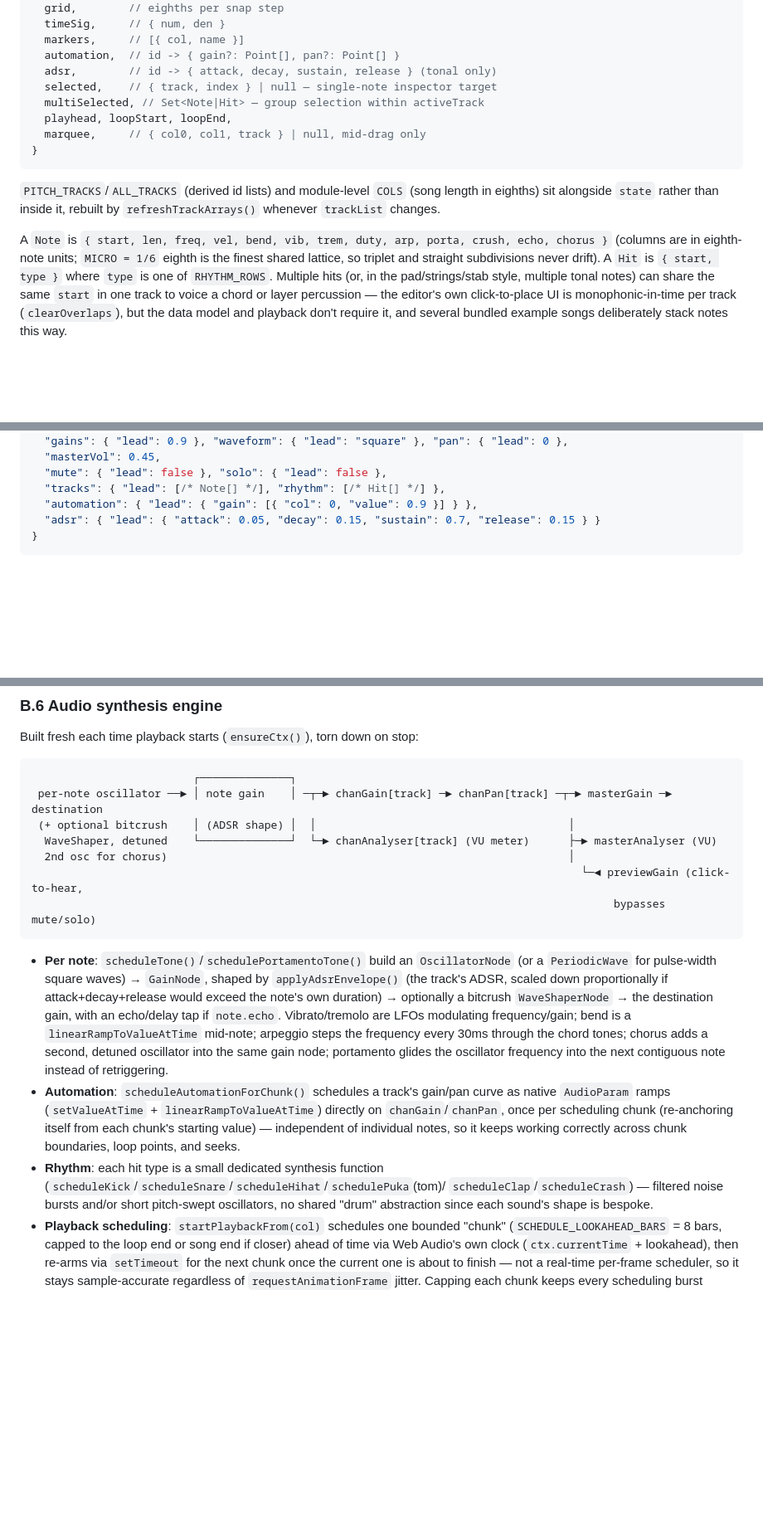
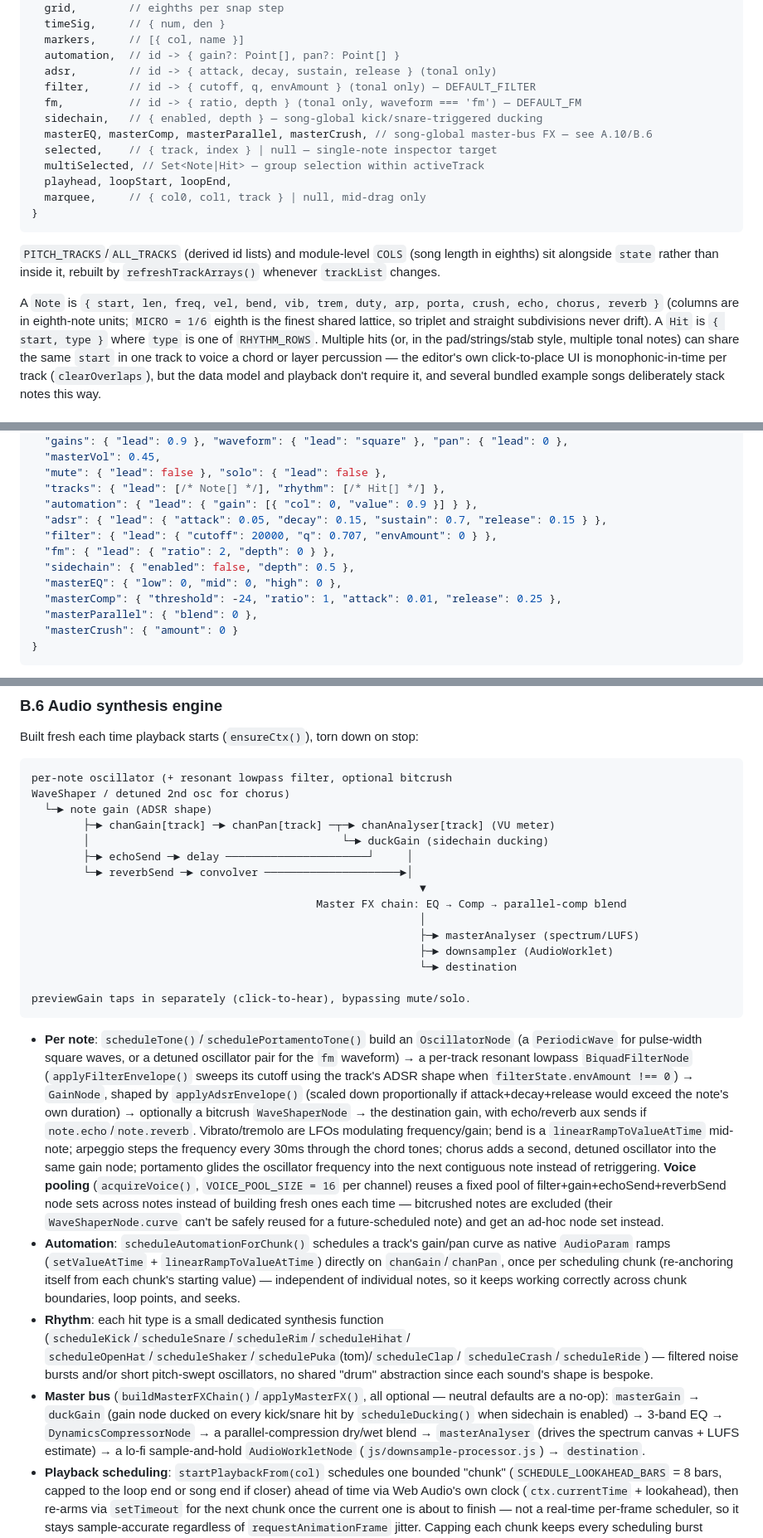
Before and after one commit to Ruperto72/music-studio, a Markdown page: DESIGN.md, 3 parts joined by grey strips. Shown at 83% size. Drawn GitHub-style; blank space fills up the shorter version.

````diff
--- a/DESIGN.md
+++ b/DESIGN.md
@@ -283,6 +308,10 @@ state = {
   markers,     // [{ col, name }]
   automation,  // id -> { gain?: Point[], pan?: Point[] }
   adsr,        // id -> { attack, decay, sustain, release } (tonal only)
+  filter,      // id -> { cutoff, q, envAmount } (tonal only) — DEFAULT_FILTER
+  fm,          // id -> { ratio, depth } (tonal only, waveform === 'fm') — DEFAULT_FM
+  sidechain,   // { enabled, depth } — song-global kick/snare-triggered ducking
+  masterEQ, masterComp, masterParallel, masterCrush, // song-global master-bus FX — see A.10/B.6
   selected,    // { track, index } | null — single-note inspector target
   multiSelected, // Set<Note|Hit> — group selection within activeTrack
   playhead, loopStart, loopEnd,
@@ -295,7 +324,7 @@ state = {
 rebuilt by `refreshTrackArrays()` whenever `trackList` changes.
 
 A `Note` is `{ start, len, freq, vel, bend, vib, trem, duty, arp, porta,
-crush, echo, chorus }` (columns are in eighth-note units; `MICRO = 1/6`
+crush, echo, chorus, reverb }` (columns are in eighth-note units; `MICRO = 1/6`
 eighth is the finest shared lattice, so triplet and straight subdivisions
 never drift). A `Hit` is `{ start, type }` where `type` is one of
 `RHYTHM_ROWS`. Multiple hits (or, in the pad/strings/stab style, multiple
@@ -324,7 +353,14 @@ The shape returned by `currentSongData()` / accepted by `applySongData()`
   "mute": { "lead": false }, "solo": { "lead": false },
   "tracks": { "lead": [/* Note[] */], "rhythm": [/* Hit[] */] },
   "automation": { "lead": { "gain": [{ "col": 0, "value": 0.9 }] } },
-  "adsr": { "lead": { "attack": 0.05, "decay": 0.15, "sustain": 0.7, "release": 0.15 } }
+  "adsr": { "lead": { "attack": 0.05, "decay": 0.15, "sustain": 0.7, "release": 0.15 } },
+  "filter": { "lead": { "cutoff": 20000, "q": 0.707, "envAmount": 0 } },
+  "fm": { "lead": { "ratio": 2, "depth": 0 } },
+  "sidechain": { "enabled": false, "depth": 0.5 },
+  "masterEQ": { "low": 0, "mid": 0, "high": 0 },
+  "masterComp": { "threshold": -24, "ratio": 1, "attack": 0.01, "release": 0.25 },
+  "masterParallel": { "blend": 0 },
+  "masterCrush": { "amount": 0 }
 }
 ```
 
@@ -398,26 +434,41 @@ its target element swapped out mid-gesture by an intervening rebuild.
 Built fresh each time playback starts (`ensureCtx()`), torn down on stop:
 
 ```
-                         ┌──────────────┐
- per-note oscillator ──► │ note gain    │ ─┬─► chanGain[track] ─► chanPan[track] ─┬─► masterGain ─► destination
- (+ optional bitcrush    │ (ADSR shape) │  │                                       │
-  WaveShaper, detuned    └──────────────┘  └─► chanAnalyser[track] (VU meter)      ├─► masterAnalyser (VU)
-  2nd osc for chorus)                                                              │
-                                                                                     └─◄ previewGain (click-to-hear,
-                                                                                          bypasses mute/solo)
+per-note oscillator (+ resonant lowpass filter, optional bitcrush
+WaveShaper / detuned 2nd osc for chorus)
+  └─► note gain (ADSR shape)
+        ├─► chanGain[track] ─► chanPan[track] ─┬─► chanAnalyser[track] (VU meter)
+        │                                       └─► duckGain (sidechain ducking)
+        ├─► echoSend ─► delay ──────────────────────┘     │
+        └─► reverbSend ─► convolver ─────────────────────►│
+                                                            ▼
+                                            Master FX chain: EQ → Comp → parallel-comp blend
+                                                            │
+                                                            ├─► masterAnalyser (spectrum/LUFS)
+                                                            ├─► downsampler (AudioWorklet)
+                                                            └─► destination
+
+previewGain taps in separately (click-to-hear), bypassing mute/solo.
 ```
 
 - **Per note**: `scheduleTone()`/`schedulePortamentoTone()` build an
-  `OscillatorNode` (or a `PeriodicWave` for pulse-width square waves) →
-  `GainNode`, shaped by `applyAdsrEnvelope()` (the track's ADSR, scaled down
-  proportionally if attack+decay+release would exceed the note's own
-  duration) → optionally a bitcrush `WaveShaperNode` → the destination gain,
-  with an echo/delay tap if `note.echo`. Vibrato/tremolo are LFOs modulating
-  frequency/gain; bend is a `linearRampToValueAtTime` mid-note;
-  arpeggio steps the frequency every 30ms through the chord tones; chorus
-  adds a second, detuned oscillator into the same gain node; portamento
-  glides the oscillator frequency into the next contiguous note instead of
-  retriggering.
+  `OscillatorNode` (a `PeriodicWave` for pulse-width square waves, or a
+  detuned oscillator pair for the `fm` waveform) → a per-track resonant
+  lowpass `BiquadFilterNode` (`applyFilterEnvelope()` sweeps its cutoff
+  using the track's ADSR shape when `filterState.envAmount !== 0`) →
+  `GainNode`, shaped by `applyAdsrEnvelope()` (scaled down proportionally if
+  attack+decay+release would exceed the note's own duration) → optionally a
+  bitcrush `WaveShaperNode` → the destination gain, with echo/reverb aux
+  sends if `note.echo`/`note.reverb`. Vibrato/tremolo are LFOs modulating
+  frequency/gain; bend is a `linearRampToValueAtTime` mid-note; arpeggio
+  steps the frequency every 30ms through the chord tones; chorus adds a
+  second, detuned oscillator into the same gain node; portamento glides the
+  oscillator frequency into the next contiguous note instead of
+  retriggering. **Voice pooling** (`acquireVoice()`, `VOICE_POOL_SIZE = 16`
+  per channel) reuses a fixed pool of filter+gain+echoSend+reverbSend node
+  sets across notes instead of building fresh ones each time — bitcrushed
+  notes are excluded (their `WaveShaperNode.curve` can't be safely reused
+  for a future-scheduled note) and get an ad-hoc node set instead.
 - **Automation**: `scheduleAutomationForChunk()` schedules a track's
   gain/pan curve as native `AudioParam` ramps (`setValueAtTime` +
   `linearRampToValueAtTime`) directly on `chanGain`/`chanPan`, once per
@@ -425,10 +476,18 @@ Built fresh each time playback starts (`ensureCtx()`), torn down on stop:
   independent of individual notes, so it keeps working correctly across
   chunk boundaries, loop points, and seeks.
 - **Rhythm**: each hit type is a small dedicated synthesis function
-  (`scheduleKick`/`scheduleSnare`/`scheduleHihat`/`schedulePuka`(tom)/
-  `scheduleClap`/`scheduleCrash`) — filtered noise bursts and/or short
+  (`scheduleKick`/`scheduleSnare`/`scheduleRim`/`scheduleHihat`/
+  `scheduleOpenHat`/`scheduleShaker`/`schedulePuka`(tom)/`scheduleClap`/
+  `scheduleCrash`/`scheduleRide`) — filtered noise bursts and/or short
   pitch-swept oscillators, no shared "drum" abstraction since each sound's
   shape is bespoke.
+- **Master bus** (`buildMasterFXChain()`/`applyMasterFX()`, all optional —
+  neutral defaults are a no-op): `masterGain` → `duckGain` (gain node
+  ducked on every kick/snare hit by `scheduleDucking()` when sidechain is
+  enabled) → 3-band EQ → `DynamicsCompressorNode` → a parallel-compression
+  dry/wet blend → `masterAnalyser` (drives the spectrum canvas + LUFS
+  estimate) → a lo-fi sample-and-hold `AudioWorkletNode`
+  (`js/downsample-processor.js`) → `destination`.
 - **Playback scheduling**: `startPlaybackFrom(col)` schedules one bounded
   "chunk" (`SCHEDULE_LOOKAHEAD_BARS` = 8 bars, capped to the loop end or
   song end if closer) ahead of time via Web Audio's own clock
````
Also changed, not shown: other parts of DESIGN.md (+64 -39 lines).
